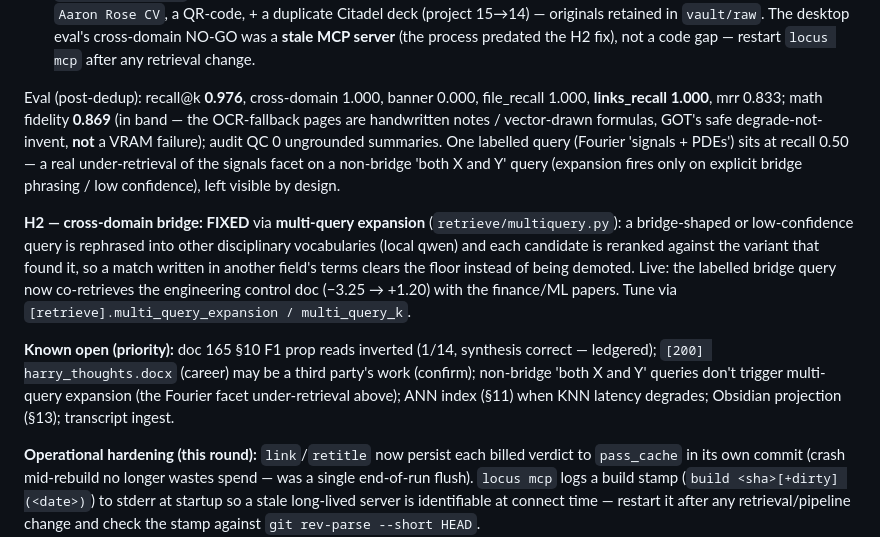
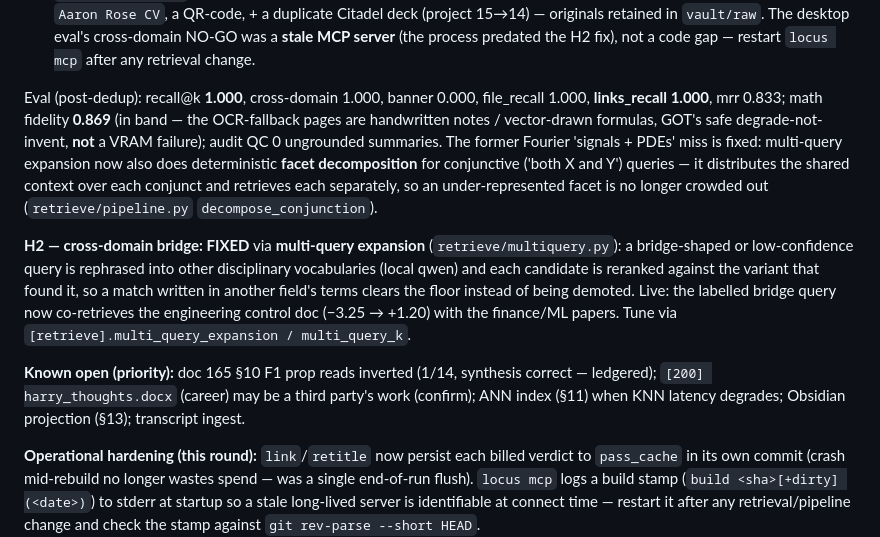
Before and after one commit to amitchell-thomson/locus, a Markdown page: CLAUDE.md, the part around the change. Drawn GitHub-style.

Commit message:
docs: §2 — facet-decomposition fix lands recall@k 1.000; retire the known-open

```diff
--- a/CLAUDE.md
+++ b/CLAUDE.md
@@ -60,13 +60,14 @@ Post-pour work landed this round (on top of the pour):
   `vault/raw`. The desktop eval's cross-domain NO-GO was a **stale MCP server** (the process
   predated the H2 fix), not a code gap — restart `locus mcp` after any retrieval change.
 
-Eval (post-dedup): recall@k **0.976**, cross-domain 1.000, banner 0.000, file_recall 1.000,
+Eval (post-dedup): recall@k **1.000**, cross-domain 1.000, banner 0.000, file_recall 1.000,
 **links_recall 1.000**, mrr 0.833; math fidelity **0.869** (in band — the OCR-fallback pages
 are handwritten notes / vector-drawn formulas, GOT's safe degrade-not-invent, **not** a VRAM
-failure); audit QC 0 ungrounded summaries. One labelled query (Fourier 'signals + PDEs') sits
-at recall 0.50 — a real under-retrieval of the signals facet on a non-bridge 'both X and Y'
-query (expansion fires only on explicit bridge phrasing / low confidence), left visible by
-design.
+failure); audit QC 0 ungrounded summaries. The former Fourier 'signals + PDEs' miss is fixed:
+multi-query expansion now also does deterministic **facet decomposition** for conjunctive
+('both X and Y') queries — it distributes the shared context over each conjunct and retrieves
+each separately, so an under-represented facet is no longer crowded out (`retrieve/pipeline.py`
+`decompose_conjunction`).
 
 **H2 — cross-domain bridge: FIXED** via **multi-query expansion** (`retrieve/multiquery.py`):
 a bridge-shaped or low-confidence query is rephrased into other disciplinary vocabularies
@@ -76,10 +77,8 @@ labelled bridge query now co-retrieves the engineering control doc (−3.25 →
 finance/ML papers. Tune via `[retrieve].multi_query_expansion / multi_query_k`.
 
 **Known open (priority):** doc 165 §10 F1 prop reads inverted (1/14, synthesis correct —
-ledgered); `[200] harry_thoughts.docx` (career) may be a third party's work (confirm);
-non-bridge 'both X and Y' queries don't trigger multi-query expansion (the Fourier facet
-under-retrieval above); ANN index (§11) when KNN latency degrades; Obsidian projection
-(§13); transcript ingest.
+ledgered); `[200] harry_thoughts.docx` (career) may be a third party's work (confirm); ANN
+index (§11) when KNN latency degrades; Obsidian projection (§13); transcript ingest.
 
 **Operational hardening (this round):** `link`/`retitle` now persist each billed verdict to
 `pass_cache` in its own commit (crash mid-rebuild no longer wastes spend — was a single
```
